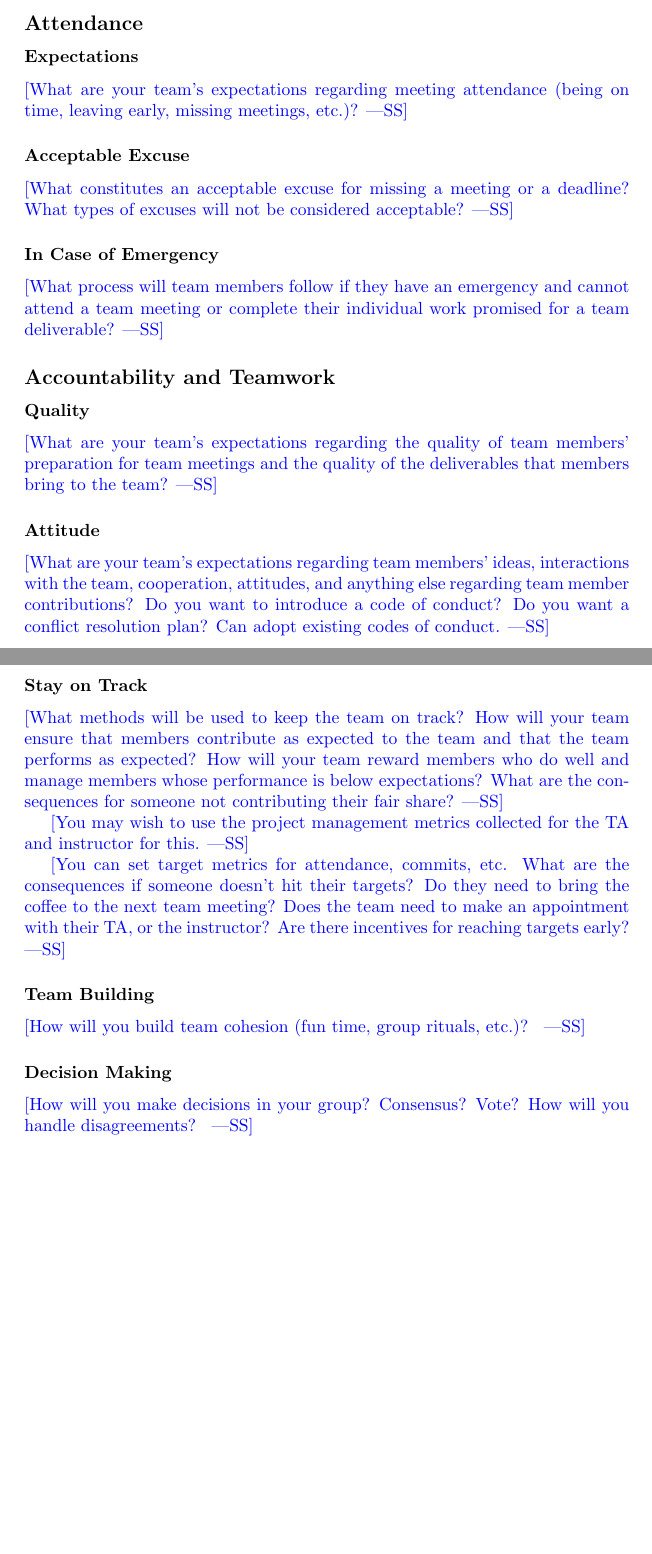
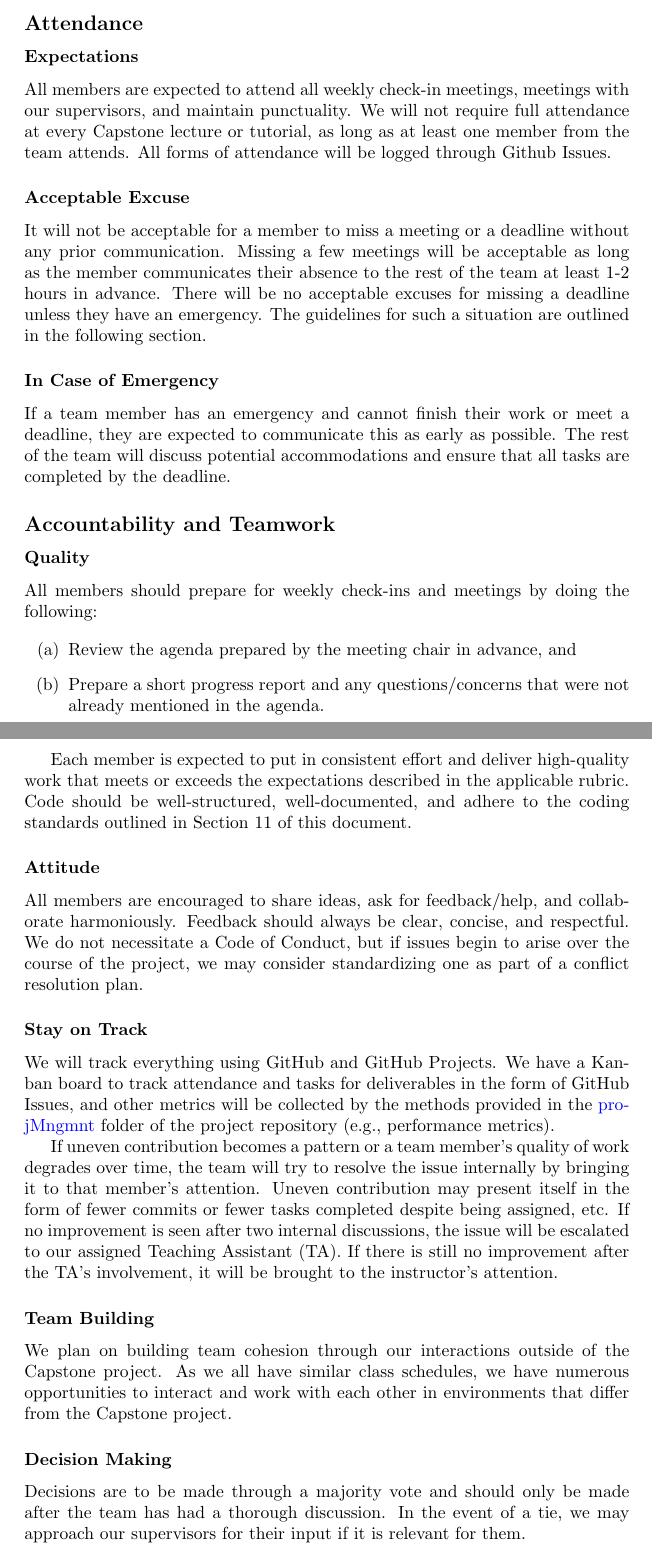
Before and after one commit to SumanyaG/Alkalytics, a LaTeX document (docs/DevelopmentPlan/DevelopmentPlan.tex): two parts of pages 7 and 8 of 8, joined at a grey line, cut so that both start at the same text, the shorter picture padded with empty space. Compiled offline with pdfLaTeX.

Commit message:
doc(dev-plan): team charter

```diff
--- a/docs/DevelopmentPlan/DevelopmentPlan.tex
+++ b/docs/DevelopmentPlan/DevelopmentPlan.tex
@@ -219,4 +219,3 @@ Topics to discuss include the following:
 
 \subsection*{External Goals}
 
-\wss{What are your team's external goals for this project? These are not the
@@ -229,58 +229,76 @@ interviews, or to get an A+, etc.}
 
 \subsubsection*{Expectations}
 
-\wss{What are your team's expectations regarding meeting attendance (being on
-time, leaving early, missing meetings, etc.)?}
+All members are expected to attend all weekly check-in meetings, meetings with our
+supervisors, and maintain punctuality. We will not require full attendance at every
+Capstone lecture or tutorial, as long as at least one member from the team attends.
+All forms of attendance will be logged through Github Issues.
 
 \subsubsection*{Acceptable Excuse}
 
-\wss{What constitutes an acceptable excuse for missing a meeting or a deadline?
-What types of excuses will not be considered acceptable?}
+It will not be acceptable for a member to miss a meeting or a deadline without any
+prior communication. Missing a few meetings will be acceptable as long as the member
+communicates their absence to the rest of the team at least 1-2 hours in advance.
+There will be no acceptable excuses for missing a deadline unless they have an
+emergency. The guidelines for such a situation are outlined in the following section.
 
 \subsubsection*{In Case of Emergency}
 
-\wss{What process will team members follow if they have an emergency and cannot
-attend a team meeting or complete their individual work promised for a team
-deliverable?}
+If a team member has an emergency and cannot finish their work or meet a deadline,
+they are expected to communicate this as early as possible. The rest of the team will
+discuss potential accommodations and ensure that all tasks are completed by the
+deadline.
 
 \subsection*{Accountability and Teamwork}
 
 \subsubsection*{Quality}
 
-\wss{What are your team's expectations regarding the quality
-of team members' preparation for team meetings and the quality of the
-deliverables that members bring to the team?}
+All members should prepare for weekly check-ins and meetings by doing the following:
+
+\begin{itemize}
+  \item[(a)] Review the agenda prepared by the meeting chair in advance, and
+  \item[(b)] Prepare a short progress report and any questions/concerns that were not
+  already mentioned in the agenda.
+\end{itemize}
+
+Each member is expected to put in consistent effort and deliver high-quality work
+that meets or exceeds the expectations described in the applicable rubric. Code
+should be well-structured, well-documented, and adhere to the coding standards
+outlined in Section 11 of this document.
 
 \subsubsection*{Attitude}
 
-\wss{What are your team's expectations regarding team members' ideas,
-interactions with the team, cooperation, attitudes, and anything else regarding
-team member contributions?  Do you want to introduce a code of conduct?  Do you
-want a conflict resolution plan?  Can adopt existing codes of conduct.}
+All members are encouraged to share ideas, ask for feedback/help, and collaborate
+harmoniously. Feedback should always be clear, concise, and respectful. We do not
+necessitate a Code of Conduct, but if issues begin to arise over the course of the
+project, we may consider standardizing one as part of a conflict resolution plan.
 
 \subsubsection*{Stay on Track}
 
-\wss{What methods will be used to keep the team on track? How will your team
-ensure that members contribute as expected to the team and that the team
-performs as expected? How will your team reward members who do well and manage
-members whose performance is below expectations?  What are the consequences for
-someone not contributing their fair share?}
+We will track everything using GitHub and GitHub Projects. We have a Kanban board to
+track attendance and tasks for deliverables in the form of GitHub Issues, and other
+metrics will be collected by the methods provided in the \href{https://github.com/SumanyaG/Alkalytics/tree/main/docs/projMngmnt}{projMngmnt}
+folder of the project repository (e.g., performance metrics).
 
-\wss{You may wish to use the project management metrics collected for the TA and
-instructor for this.}
-
-\wss{You can set target metrics for attendance, commits, etc.  What are the
-consequences if someone doesn't hit their targets?  Do they need to bring the
-coffee to the next team meeting?  Does the team need to make an appointment with
-their TA, or the instructor?  Are there incentives for reaching targets early?}
+If uneven contribution becomes a pattern or a team member’s quality of work degrades
+over time, the team will try to resolve the issue internally by bringing it to that
+member’s attention. Uneven contribution may present itself in the form of fewer
+commits or fewer tasks completed despite being assigned, etc. If no improvement is
+seen after two internal discussions, the issue will be escalated to our assigned
+Teaching Assistant (TA). If there is still no improvement after the TA's involvement,
+it will be brought to the instructor's attention.
 
 \subsubsection*{Team Building}
 
-\wss{How will you build team cohesion (fun time, group rituals, etc.)? }
+We plan on building team cohesion through our interactions outside of the Capstone
+project. As we all have similar class schedules, we have numerous opportunities to
+interact and work with each other in environments that differ from the Capstone
+project.
 
 \subsubsection*{Decision Making}
 
-\wss{How will you make decisions in your group? Consensus?  Vote? How will you
-handle disagreements? }
+Decisions are to be made through a majority vote and should only be made after the
+team has had a thorough discussion. In the event of a tie, we may approach our
+supervisors for their input if it is relevant for them.
 
 \end{document}
```
Also changed, not shown: docs/DevelopmentPlan/DevelopmentPlan.pdf, docs/DevelopmentPlan/DevelopmentPlan.tex (9 more changed lines).
